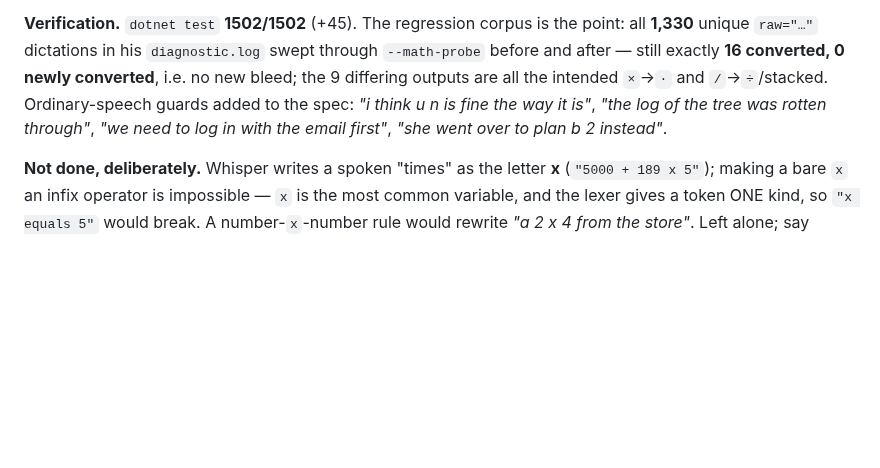
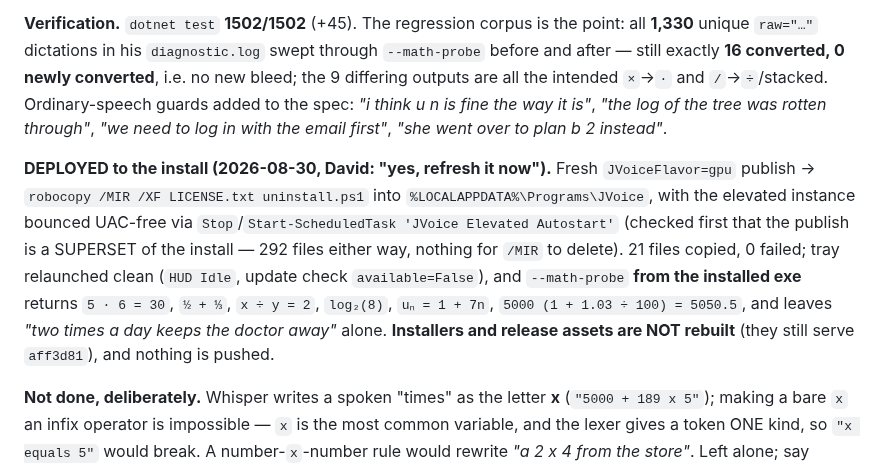
Before and after one commit to david53001/jvoice, a Markdown page: docs/HANDOFF-WINDOWS.md, the part around the change. GitHub-like rendering; blank space fills up the shorter version.

Commit message:
docs(win): record the §7 #48 install refresh
Fresh gpu publish + robocopy /MIR over %LOCALAPPDATA%\Programs\JVoice, elevated
task bounced, verified from the installed exe. Installers and release assets are
untouched; nothing pushed.

Co-Authored-By: Claude Opus 5 <noreply@anthropic.com>

```diff
--- a/docs/HANDOFF-WINDOWS.md
+++ b/docs/HANDOFF-WINDOWS.md
@@ -2026,6 +2026,16 @@ are all the intended `×`→`·` and `/`→`÷`/stacked. Ordinary-speech guards
 *"i think u n is fine the way it is"*, *"the log of the tree was rotten through"*, *"we need to log in
 with the email first"*, *"she went over to plan b 2 instead"*.
 
+**DEPLOYED to the install (2026-08-30, David: "yes, refresh it now").** Fresh `JVoiceFlavor=gpu`
+publish → `robocopy /MIR /XF LICENSE.txt uninstall.ps1` into `%LOCALAPPDATA%\Programs\JVoice`, with the
+elevated instance bounced UAC-free via `Stop`/`Start-ScheduledTask 'JVoice Elevated Autostart'`
+(checked first that the publish is a SUPERSET of the install — 292 files either way, nothing for
+`/MIR` to delete). 21 files copied, 0 failed; tray relaunched clean (`HUD Idle`, update check
+`available=False`), and `--math-probe` **from the installed exe** returns `5 · 6 = 30`, `½ + ⅓`,
+`x ÷ y = 2`, `log₂(8)`, `uₙ = 1 + 7n`, `5000 (1 + 1.03 ÷ 100) = 5050.5`, and leaves *"two times a day
+keeps the doctor away"* alone. **Installers and release assets are NOT rebuilt** (they still serve
+`aff3d81`), and nothing is pushed.
+
 **Not done, deliberately.** Whisper writes a spoken "times" as the letter **x** (`"5000 + 189 x 5"`);
 making a bare `x` an infix operator is impossible — `x` is the most common variable, and the lexer
 gives a token ONE kind, so `"x equals 5"` would break. A number-`x`-number rule would rewrite
```
Also changed, not shown: CLAUDE.md (+1 -1 lines).
